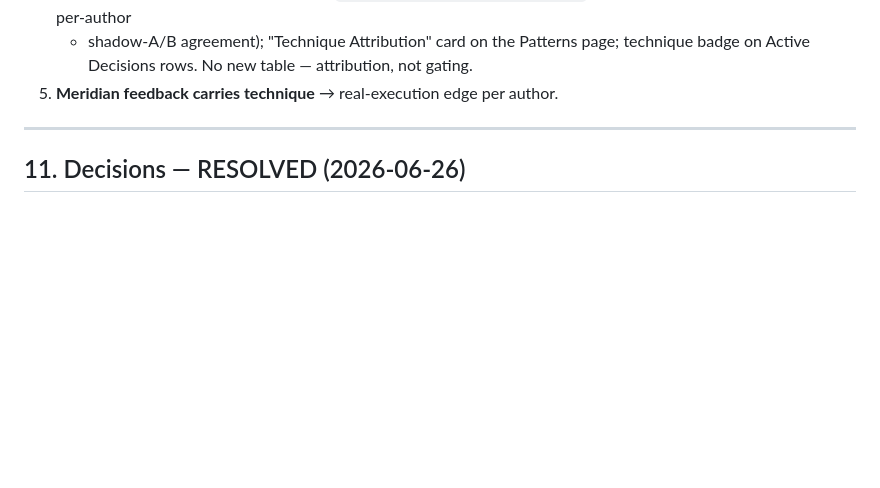
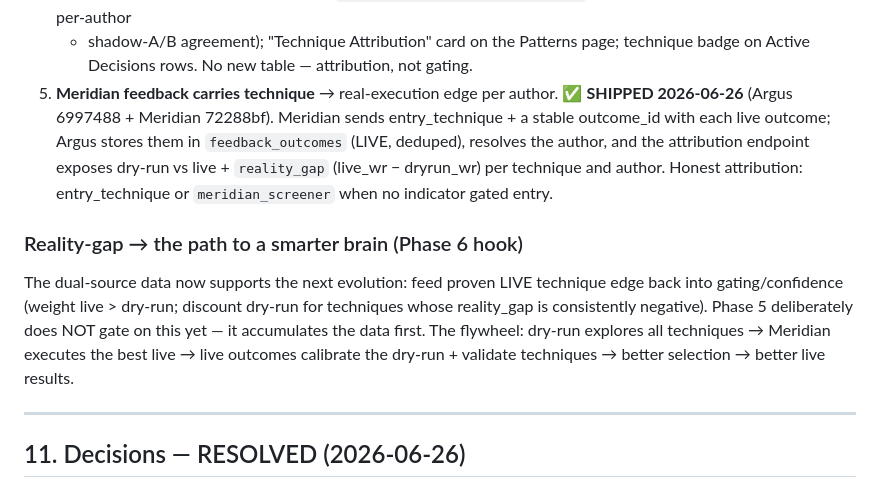
Before and after one commit to eggi-st/argus-bot, a Markdown page: docs/TECHNIQUE-MAP-AND-PROVENANCE.md, the part around the change. Rendered like a GitHub page; blank space fills up the shorter version.

Commit message:
docs: mark Phase 5 shipped + reality-gap evolution note
Co-Authored-By: Claude Opus 4.8 <noreply@anthropic.com>

```diff
--- a/docs/TECHNIQUE-MAP-AND-PROVENANCE.md
+++ b/docs/TECHNIQUE-MAP-AND-PROVENANCE.md
@@ -334,6 +334,19 @@ Revised order:
    + shadow-A/B agreement); "Technique Attribution" card on the Patterns page;
    technique badge on Active Decisions rows. No new table — attribution, not gating.
 5. **Meridian feedback carries technique** → real-execution edge per author.
+   ✅ **SHIPPED 2026-06-26** (Argus 6997488 + Meridian 72288bf). Meridian sends
+   entry_technique + a stable outcome_id with each live outcome; Argus stores them in
+   `feedback_outcomes` (LIVE, deduped), resolves the author, and the attribution endpoint
+   exposes dry-run vs live + `reality_gap` (live_wr − dryrun_wr) per technique and author.
+   Honest attribution: entry_technique or `meridian_screener` when no indicator gated entry.
+
+### Reality-gap → the path to a smarter brain (Phase 6 hook)
+The dual-source data now supports the next evolution: feed proven LIVE technique edge back
+into gating/confidence (weight live > dry-run; discount dry-run for techniques whose
+reality_gap is consistently negative). Phase 5 deliberately does NOT gate on this yet —
+it accumulates the data first. The flywheel: dry-run explores all techniques → Meridian
+executes the best live → live outcomes calibrate the dry-run + validate techniques →
+better selection → better live results.
 
 ---
 
```
